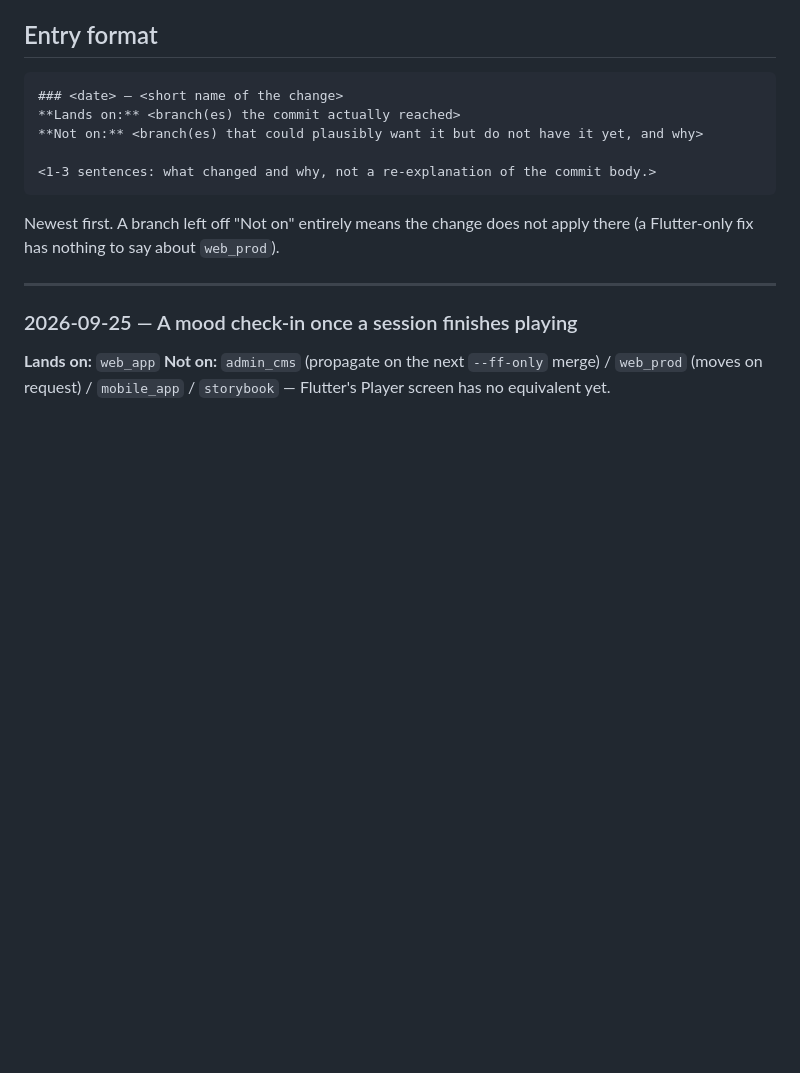
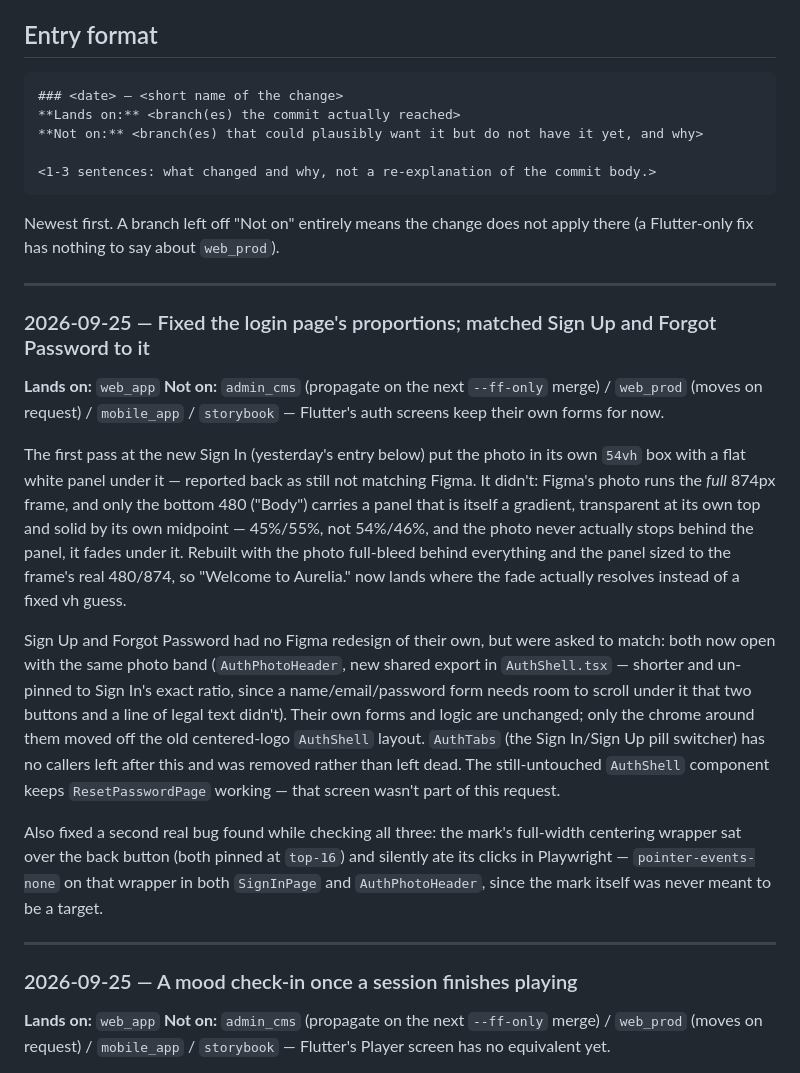
Before and after one commit to sandmanz26/aureliamobile, a Markdown page: docs/CHANGE-LOG.md, the part around the change. GitHub-like rendering; blank space fills up the shorter version.

Commit message:
Mirror CHANGE-LOG: Sign In proportions fixed, Sign Up/Forgot Password matched
No code change on this branch — brings the log up to date, keeping this
branch's own vercel.json entry in its chronological place.

Co-Authored-By: Claude Sonnet 5 <noreply@anthropic.com>
Claude-Session: https://claude.ai/code/session_01Je1v64McNyB6XEu6gFgM4C

```diff
--- a/docs/CHANGE-LOG.md
+++ b/docs/CHANGE-LOG.md
@@ -28,6 +28,42 @@ every time — that is the whole point of it existing.
 
 Newest first. A branch left off "Not on" entirely means the change does not
 apply there (a Flutter-only fix has nothing to say about `web_prod`).
+
+---
+
+### 2026-09-25 — Fixed the login page's proportions; matched Sign Up and Forgot Password to it
+
+**Lands on:** `web_app`
+**Not on:** `admin_cms` (propagate on the next `--ff-only` merge) / `web_prod`
+(moves on request) / `mobile_app` / `storybook` — Flutter's auth screens keep
+their own forms for now.
+
+The first pass at the new Sign In (yesterday's entry below) put the photo in
+its own `54vh` box with a flat white panel under it — reported back as still
+not matching Figma. It didn't: Figma's photo runs the *full* 874px frame, and
+only the bottom 480 ("Body") carries a panel that is itself a gradient,
+transparent at its own top and solid by its own midpoint — 45%/55%, not
+54%/46%, and the photo never actually stops behind the panel, it fades under
+it. Rebuilt with the photo full-bleed behind everything and the panel sized
+to the frame's real 480/874, so "Welcome to Aurelia." now lands where the
+fade actually resolves instead of a fixed vh guess.
+
+Sign Up and Forgot Password had no Figma redesign of their own, but were
+asked to match: both now open with the same photo band (`AuthPhotoHeader`,
+new shared export in `AuthShell.tsx` — shorter and un-pinned to Sign In's
+exact ratio, since a name/email/password form needs room to scroll under it
+that two buttons and a line of legal text didn't). Their own forms and logic
+are unchanged; only the chrome around them moved off the old centered-logo
+`AuthShell` layout. `AuthTabs` (the Sign In/Sign Up pill switcher) has no
+callers left after this and was removed rather than left dead. The
+still-untouched `AuthShell` component keeps `ResetPasswordPage` working —
+that screen wasn't part of this request.
+
+Also fixed a second real bug found while checking all three: the mark's
+full-width centering wrapper sat over the back button (both pinned at
+`top-16`) and silently ate its clicks in Playwright — `pointer-events-none`
+on that wrapper in both `SignInPage` and `AuthPhotoHeader`, since the mark
+itself was never meant to be a target.
 
 ---
 
```
